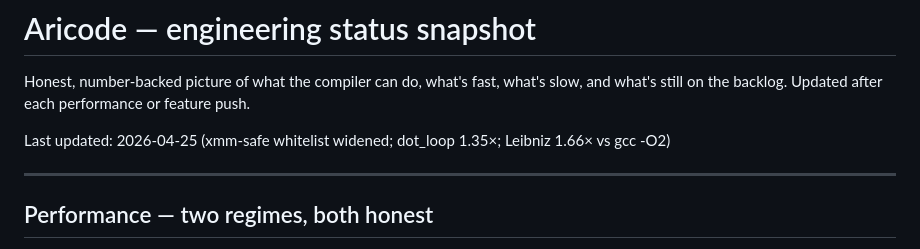
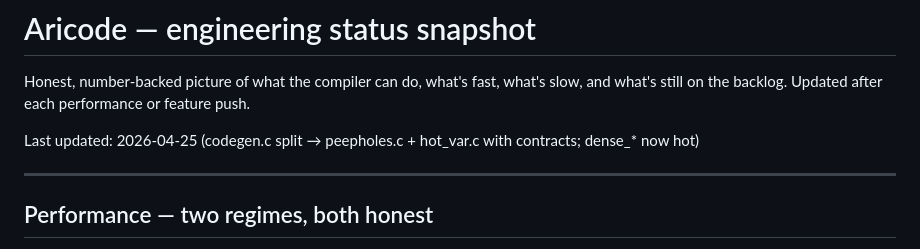
Before and after one commit to Lynx-Boss/aricode, a Markdown page: aricode/ARICODE_STATUS.md, the part around the change. GitHub-like rendering.

Commit message:
ARICODE_STATUS: note the codegen.c split (peepholes + hot_var)
Header line only — the full story lives in
project_instruction_scheduling.md (memory) and the commit messages
of the two splits landed today.

Co-Authored-By: Claude Opus 4.7 (1M context) <noreply@anthropic.com>

```diff
--- a/aricode/ARICODE_STATUS.md
+++ b/aricode/ARICODE_STATUS.md
@@ -4,7 +4,7 @@ Honest, number-backed picture of what the compiler can do, what's
 fast, what's slow, and what's still on the backlog.  Updated after
 each performance or feature push.
 
-Last updated: 2026-04-25 (xmm-safe whitelist widened; dot_loop 1.35×; Leibniz 1.66× vs gcc -O2)
+Last updated: 2026-04-25 (codegen.c split → peepholes.c + hot_var.c with contracts; dense_* now hot)
 
 ---
 
```
